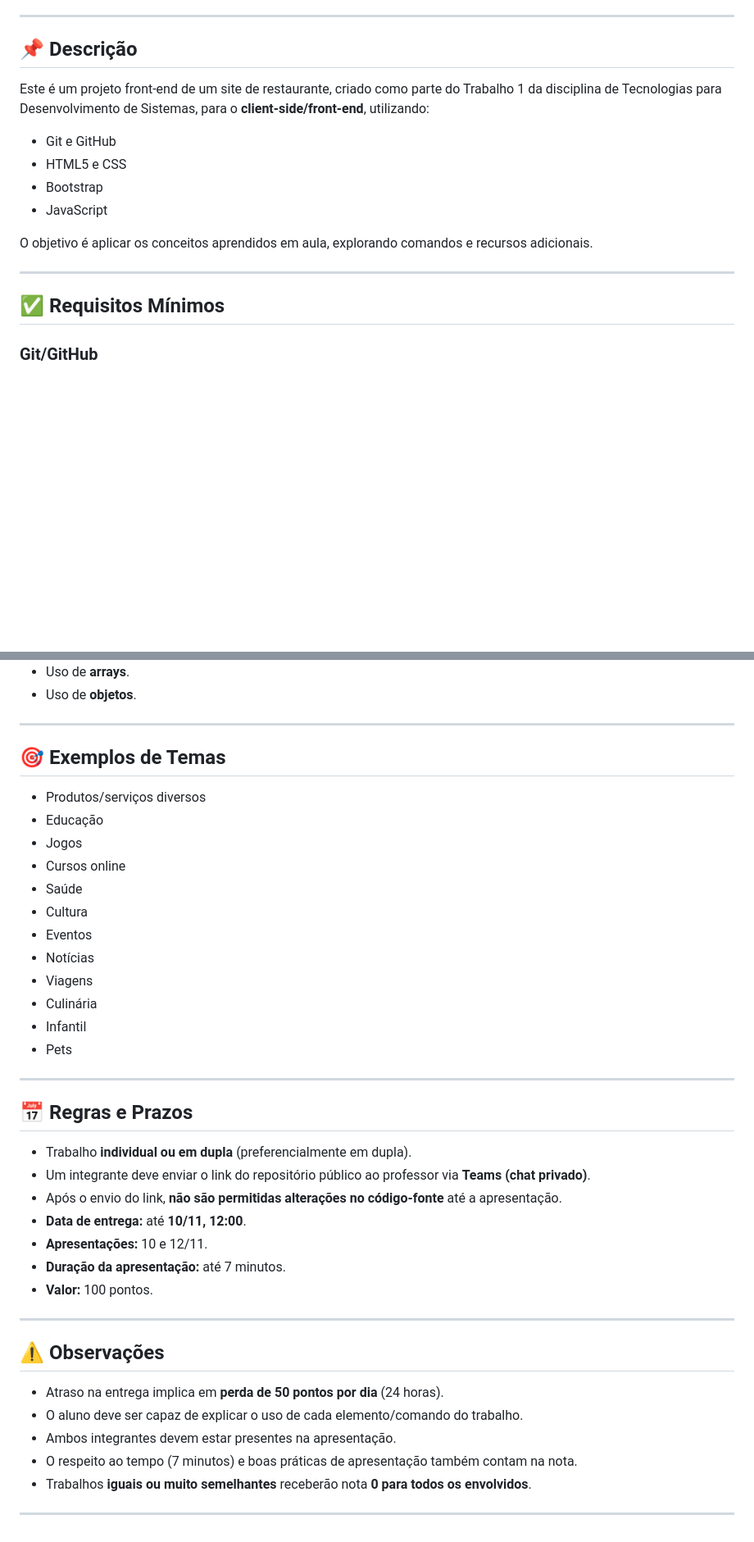
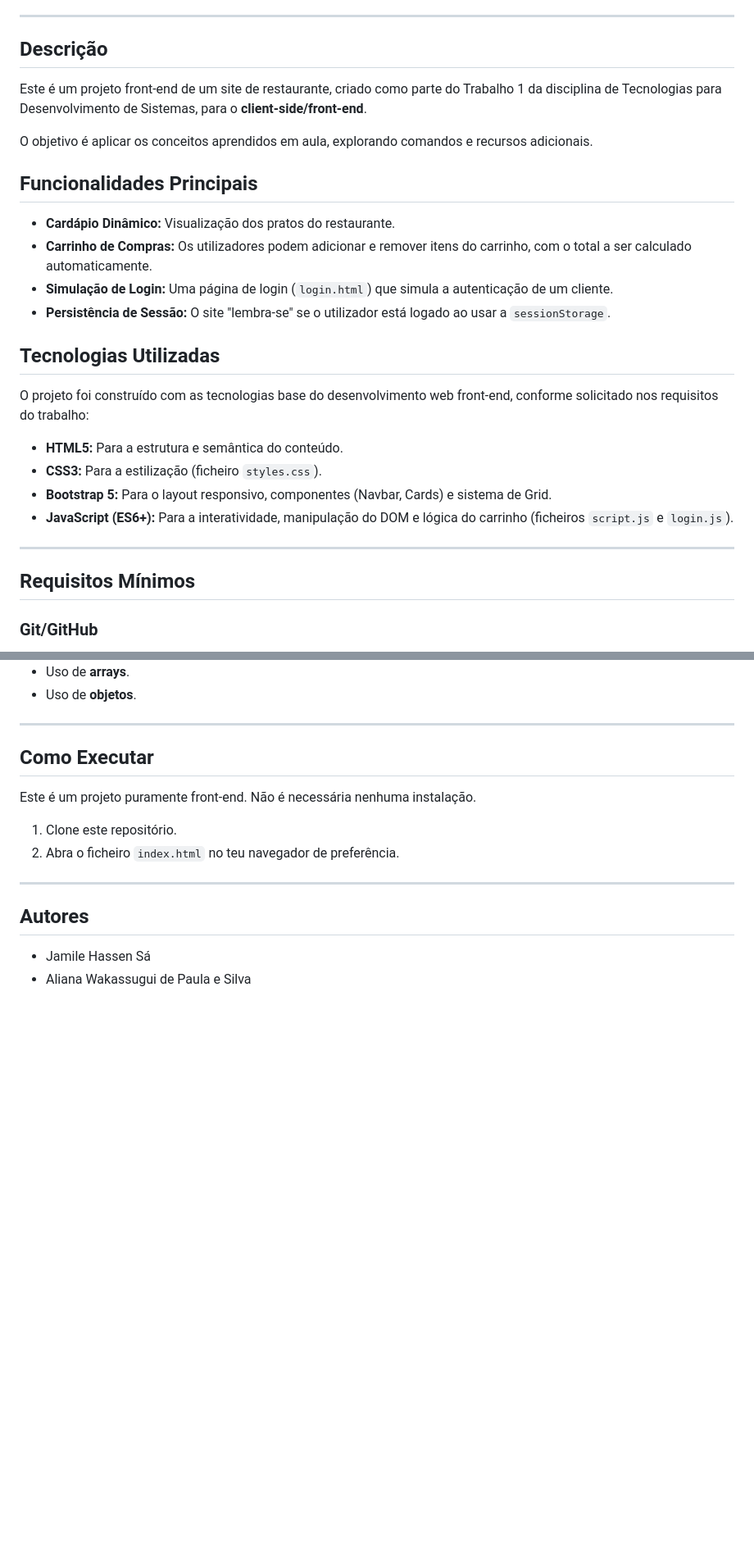
Before and after one commit to Jamilehassen/TDS_TRAB01_Aliana-W_Jamile-H, a Markdown page: README.md, 2 parts joined by grey strips. Shown: that part at 82% size. Drawn GitHub-style; blank space fills up the shorter version.

Commit message:
Uptade README.md

```diff
--- a/README.md
+++ b/README.md
@@ -7,18 +7,30 @@ Prof. Newton Spolaôr
 
 ---
 
-## 📌 Descrição
-Este é um projeto front-end de um site de restaurante, criado como parte do Trabalho 1 da disciplina de Tecnologias para Desenvolvimento de Sistemas, para o **client-side/front-end**, utilizando:
-- Git e GitHub
-- HTML5 e CSS
-- Bootstrap
-- JavaScript
+## Descrição
+Este é um projeto front-end de um site de restaurante, criado como parte do Trabalho 1 da disciplina de Tecnologias para Desenvolvimento de Sistemas, para o **client-side/front-end**.
 
 O objetivo é aplicar os conceitos aprendidos em aula, explorando comandos e recursos adicionais.
 
+## Funcionalidades Principais
+
+* **Cardápio Dinâmico:** Visualização dos pratos do restaurante.
+* **Carrinho de Compras:** Os utilizadores podem adicionar e remover itens do carrinho, com o total a ser calculado automaticamente.
+* **Simulação de Login:** Uma página de login (`login.html`) que simula a autenticação de um cliente.
+* **Persistência de Sessão:** O site "lembra-se" se o utilizador está logado ao usar a `sessionStorage`.
+
+## Tecnologias Utilizadas
+
+O projeto foi construído com as tecnologias base do desenvolvimento web front-end, conforme solicitado nos requisitos do trabalho:
+
+* **HTML5:** Para a estrutura e semântica do conteúdo.
+* **CSS3:** Para a estilização (ficheiro `styles.css`).
+* **Bootstrap 5:** Para o layout responsivo, componentes (Navbar, Cards) e sistema de Grid.
+* **JavaScript (ES6+):** Para a interatividade, manipulação do DOM e lógica do carrinho (ficheiros `script.js` e `login.js`).
+
 ---
 
-## ✅ Requisitos Mínimos
+## Requisitos Mínimos
 
 ### Git/GitHub
 - Criação de repositório git local com pelo menos **dois commits** referentes a este trabalho.
@@ -47,38 +59,16 @@ O objetivo é aplicar os conceitos aprendidos em aula, explorando comandos e rec
 
 ---
 
-## 🎯 Exemplos de Temas
-- Produtos/serviços diversos
-- Educação
-- Jogos
-- Cursos online
-- Saúde
-- Cultura
-- Eventos
-- Notícias
-- Viagens
-- Culinária
-- Infantil
-- Pets
+## Como Executar
+
+Este é um projeto puramente front-end. Não é necessária nenhuma instalação.
+
+1.  Clone este repositório.
+2.  Abra o ficheiro `index.html` no teu navegador de preferência.
 
 ---
 
-## 📅 Regras e Prazos
-- Trabalho **individual ou em dupla** (preferencialmente em dupla).
-- Um integrante deve enviar o link do repositório público ao professor via **Teams (chat privado)**.
-- Após o envio do link, **não são permitidas alterações no código-fonte** até a apresentação.
-- **Data de entrega:** até **10/11, 12:00**.
-- **Apresentações:** 10 e 12/11.
-- **Duração da apresentação:** até 7 minutos.
-- **Valor:** 100 pontos.
+## Autores
 
----
-
-## ⚠️ Observações
-- Atraso na entrega implica em **perda de 50 pontos por dia** (24 horas).
-- O aluno deve ser capaz de explicar o uso de cada elemento/comando do trabalho.
-- Ambos integrantes devem estar presentes na apresentação.
-- O respeito ao tempo (7 minutos) e boas práticas de apresentação também contam na nota.
-- Trabalhos **iguais ou muito semelhantes** receberão nota **0 para todos os envolvidos**.
-
----
+* Jamile Hassen Sá
+* Aliana Wakassugui de Paula e Silva
```
